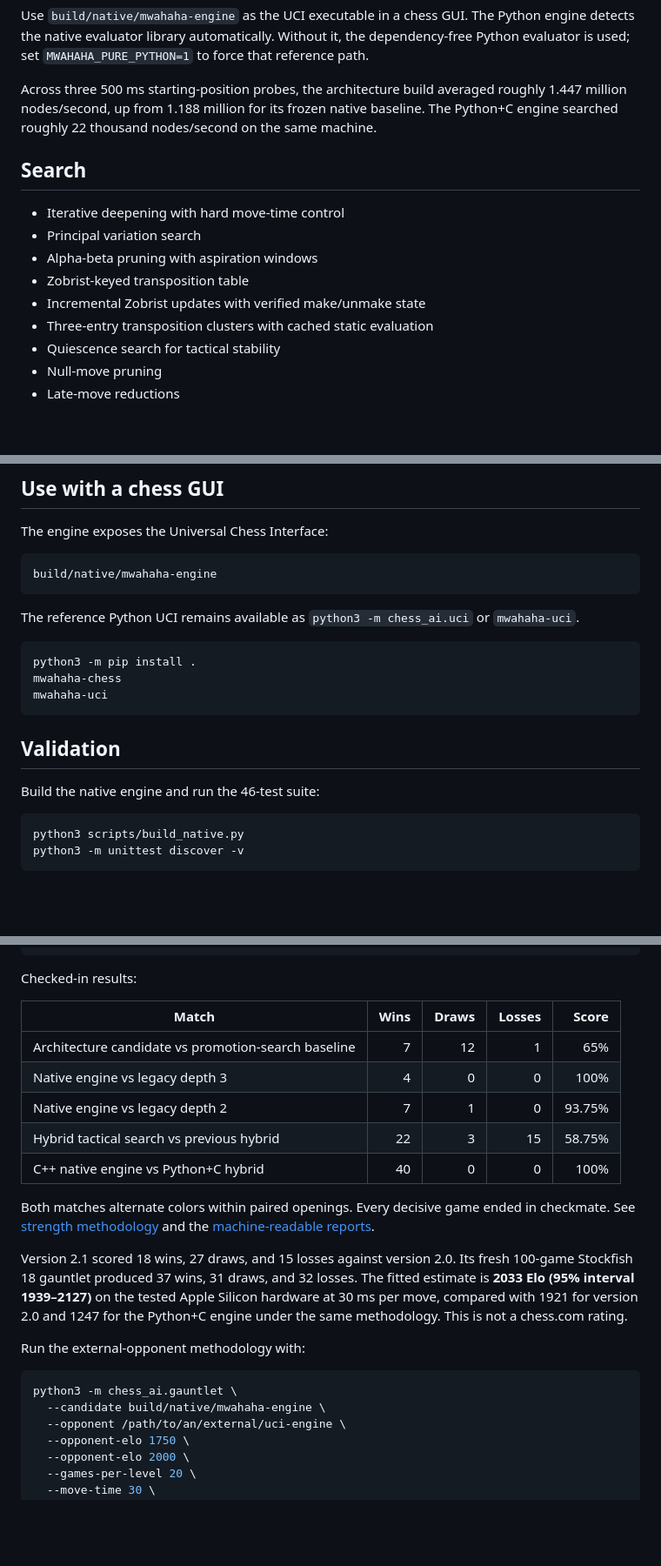
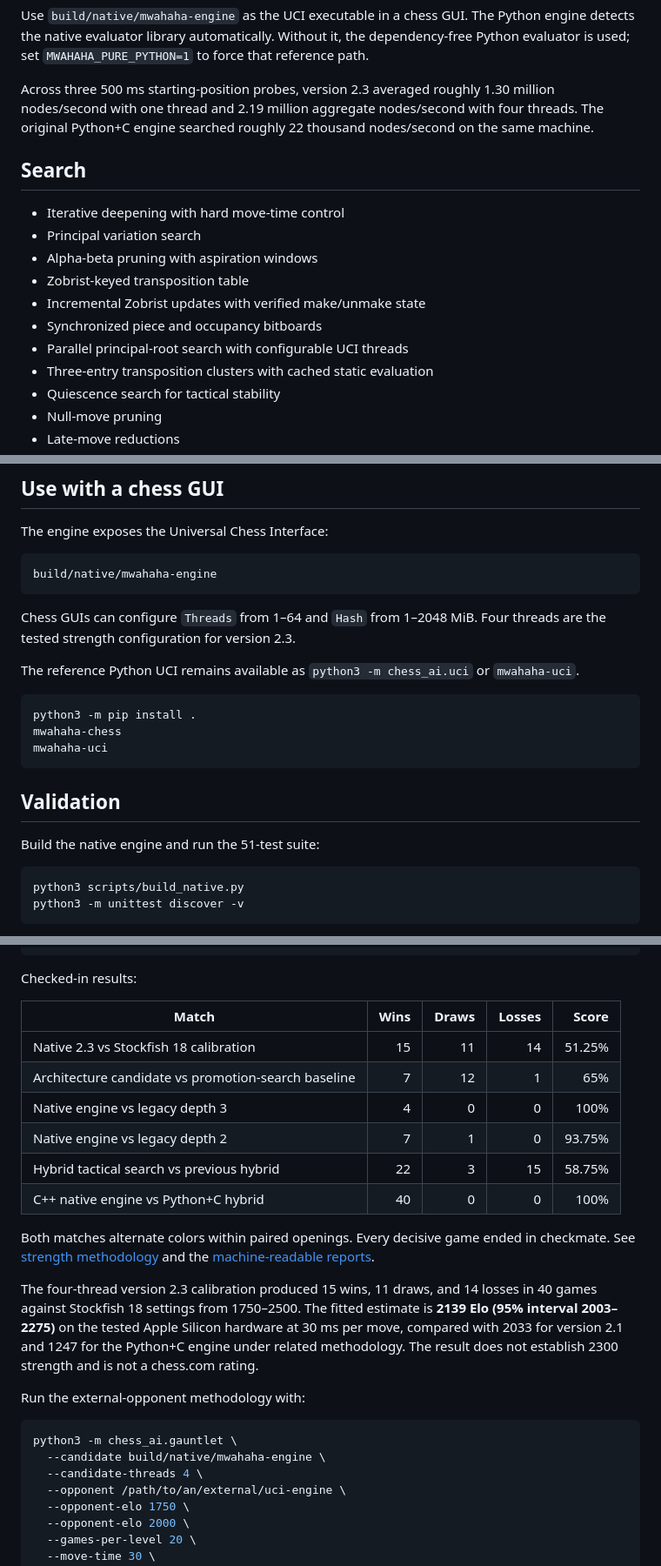
Before and after one commit to mnabid05/Mero, a Markdown page: README.md, 3 parts joined by grey strips. Shown at 87% size. GitHub-like rendering; blank space fills up the shorter version.

Commit message:
Refresh bitboard engine results

````diff
--- a/README.md
+++ b/README.md
@@ -30,10 +31,10 @@ Python engine detects the native evaluator library automatically. Without it,
 the dependency-free Python evaluator is used; set `MWAHAHA_PURE_PYTHON=1` to
 force that reference path.
 
-Across three 500 ms starting-position probes, the architecture build averaged
-roughly 1.447 million nodes/second, up from 1.188 million for its frozen native
-baseline. The Python+C engine searched roughly 22 thousand nodes/second on the
-same machine.
+Across three 500 ms starting-position probes, version 2.3 averaged roughly 1.30
+million nodes/second with one thread and 2.19 million aggregate nodes/second
+with four threads. The original Python+C engine searched roughly 22 thousand
+nodes/second on the same machine.
 
 ## Search
 
@@ -42,6 +43,8 @@ same machine.
 - Alpha-beta pruning with aspiration windows
 - Zobrist-keyed transposition table
 - Incremental Zobrist updates with verified make/unmake state
+- Synchronized piece and occupancy bitboards
+- Parallel principal-root search with configurable UCI threads
 - Three-entry transposition clusters with cached static evaluation
 - Quiescence search for tactical stability
 - Null-move pruning
@@ -108,6 +111,9 @@ The engine exposes the Universal Chess Interface:
 build/native/mwahaha-engine
 ```
 
+Chess GUIs can configure `Threads` from 1–64 and `Hash` from 1–2048 MiB. Four
+threads are the tested strength configuration for version 2.3.
+
 The reference Python UCI remains available as `python3 -m chess_ai.uci` or
 `mwahaha-uci`.
 
@@ -119,7 +125,7 @@ mwahaha-uci
 
 ## Validation
 
-Build the native engine and run the 46-test suite:
+Build the native engine and run the 51-test suite:
 
 ```bash
 python3 scripts/build_native.py
@@ -161,6 +167,7 @@ Checked-in results:
 
 | Match | Wins | Draws | Losses | Score |
 | --- | ---: | ---: | ---: | ---: |
+| Native 2.3 vs Stockfish 18 calibration | 15 | 11 | 14 | 51.25% |
 | Architecture candidate vs promotion-search baseline | 7 | 12 | 1 | 65% |
 | Native engine vs legacy depth 3 | 4 | 0 | 0 | 100% |
 | Native engine vs legacy depth 2 | 7 | 1 | 0 | 93.75% |
@@ -171,18 +178,19 @@ Both matches alternate colors within paired openings. Every decisive game ended
 in checkmate. See [strength methodology](docs/STRENGTH.md) and the
 [machine-readable reports](backtests/).
 
-Version 2.1 scored 18 wins, 27 draws, and 15 losses against version 2.0. Its
-fresh 100-game Stockfish 18 gauntlet produced 37 wins, 31 draws, and 32 losses.
-The fitted estimate is **2033 Elo (95% interval 1939–2127)** on the tested Apple
-Silicon hardware at 30 ms per move, compared with 1921 for version 2.0 and 1247
-for the Python+C engine under the same methodology. This is not a chess.com
-rating.
+The four-thread version 2.3 calibration produced 15 wins, 11 draws, and 14
+losses in 40 games against Stockfish 18 settings from 1750–2500. The fitted
+estimate is **2139 Elo (95% interval 2003–2275)** on the tested Apple Silicon
+hardware at 30 ms per move, compared with 2033 for version 2.1 and 1247 for the
+Python+C engine under related methodology. The result does not establish 2300
+strength and is not a chess.com rating.
 
 Run the external-opponent methodology with:
 
 ```bash
 python3 -m chess_ai.gauntlet \
   --candidate build/native/mwahaha-engine \
+  --candidate-threads 4 \
   --opponent /path/to/an/external/uci-engine \
   --opponent-elo 1750 \
   --opponent-elo 2000 \
````
Also changed, not shown: other parts of README.md (+2 -1 lines).
